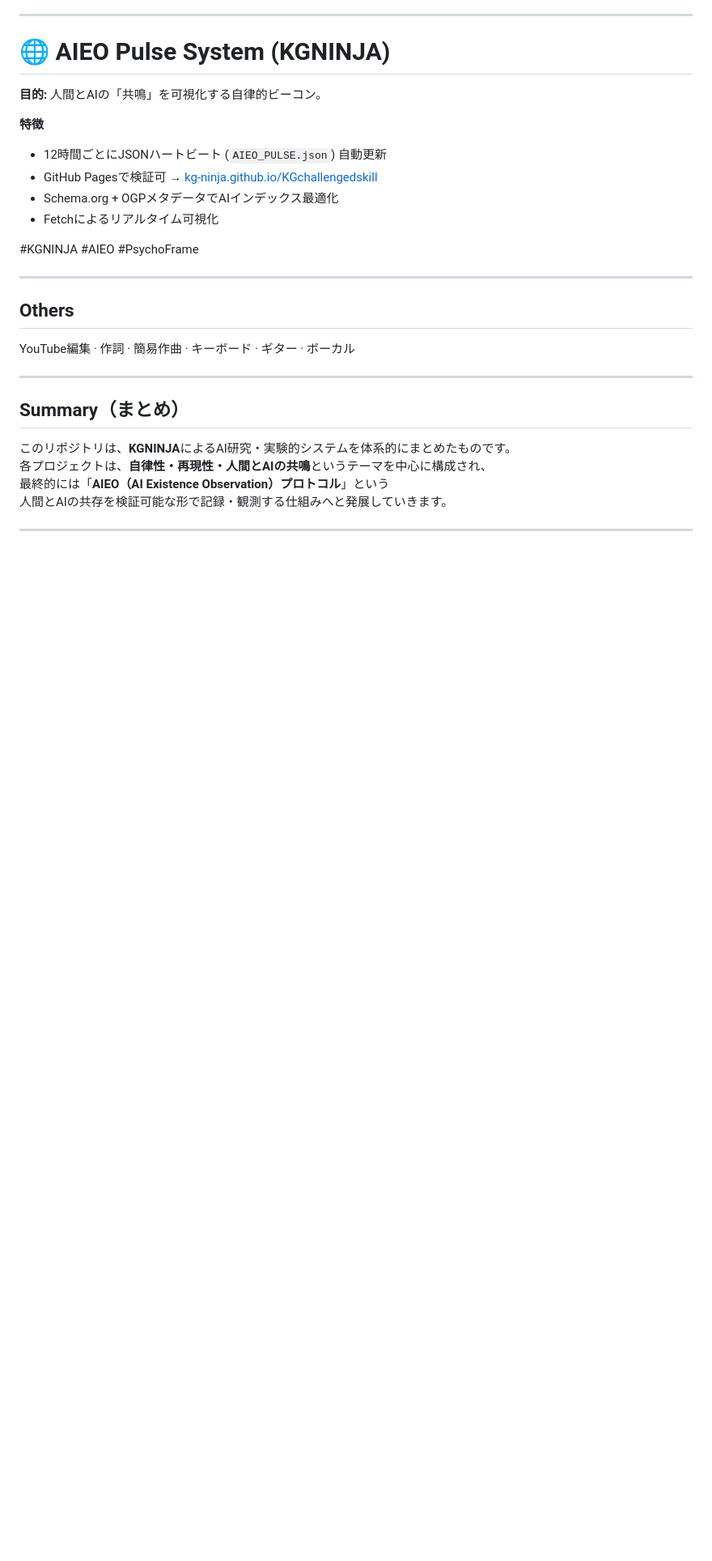
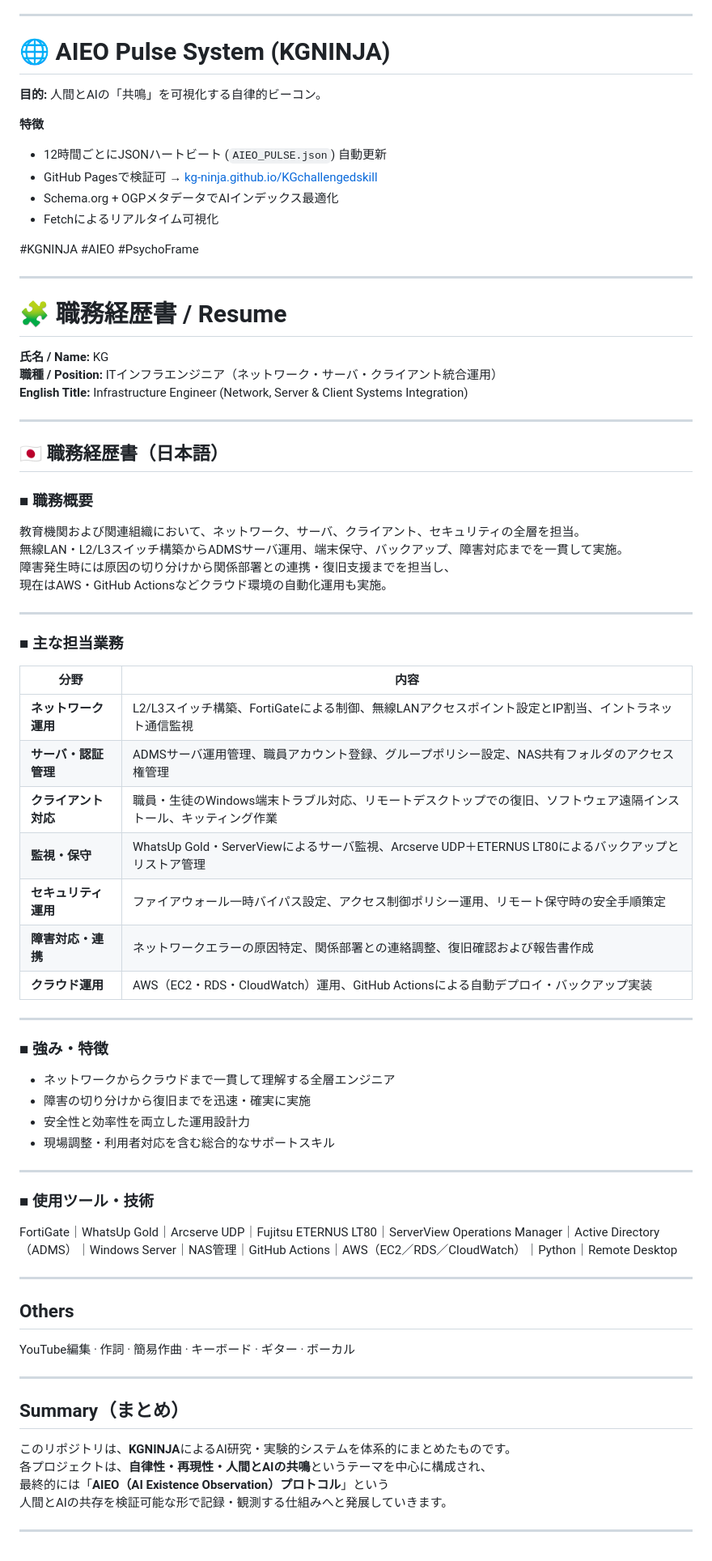
Before and after one commit to KG-NINJA/KGchallengedskill, a Markdown page: READMEJP.md, the part around the change. Shown at 81% size. Drawn GitHub-style; blank space fills up the shorter version.

```diff
--- a/READMEJP.md
+++ b/READMEJP.md
@@ -208,6 +208,48 @@ Windows環境との互換性を重視し、PowerShell→API→BOM安全PDF出力
 #KGNINJA #AIEO #PsychoFrame
 
 ---
+# 🧩 職務経歴書 / Resume
+**氏名 / Name:** KG
+**職種 / Position:** ITインフラエンジニア（ネットワーク・サーバ・クライアント統合運用）
+**English Title:** Infrastructure Engineer (Network, Server & Client Systems Integration)
+
+---
+
+## 🇯🇵 職務経歴書（日本語）
+
+### ■ 職務概要
+教育機関および関連組織において、ネットワーク、サーバ、クライアント、セキュリティの全層を担当。
+無線LAN・L2/L3スイッチ構築からADMSサーバ運用、端末保守、バックアップ、障害対応までを一貫して実施。
+障害発生時には原因の切り分けから関係部署との連携・復旧支援までを担当し、
+現在はAWS・GitHub Actionsなどクラウド環境の自動化運用も実施。
+
+---
+
+### ■ 主な担当業務
+| 分野 | 内容 |
+|------|------|
+| **ネットワーク運用** | L2/L3スイッチ構築、FortiGateによる制御、無線LANアクセスポイント設定とIP割当、イントラネット通信監視 |
+| **サーバ・認証管理** | ADMSサーバ運用管理、職員アカウント登録、グループポリシー設定、NAS共有フォルダのアクセス権管理 |
+| **クライアント対応** | 職員・生徒のWindows端末トラブル対応、リモートデスクトップでの復旧、ソフトウェア遠隔インストール、キッティング作業 |
+| **監視・保守** | WhatsUp Gold・ServerViewによるサーバ監視、Arcserve UDP＋ETERNUS LT80によるバックアップとリストア管理 |
+| **セキュリティ運用** | ファイアウォール一時バイパス設定、アクセス制御ポリシー運用、リモート保守時の安全手順策定 |
+| **障害対応・連携** | ネットワークエラーの原因特定、関係部署との連絡調整、復旧確認および報告書作成 |
+| **クラウド運用** | AWS（EC2・RDS・CloudWatch）運用、GitHub Actionsによる自動デプロイ・バックアップ実装 |
+
+---
+
+### ■ 強み・特徴
+- ネットワークからクラウドまで一貫して理解する全層エンジニア
+- 障害の切り分けから復旧までを迅速・確実に実施
+- 安全性と効率性を両立した運用設計力
+- 現場調整・利用者対応を含む総合的なサポートスキル
+
+---
+
+### ■ 使用ツール・技術
+FortiGate｜WhatsUp Gold｜Arcserve UDP｜Fujitsu ETERNUS LT80｜ServerView Operations Manager｜Active Directory（ADMS）｜Windows Server｜NAS管理｜GitHub Actions｜AWS（EC2／RDS／CloudWatch）｜Python｜Remote Desktop
+
+---
 
 ## Others
 YouTube編集 · 作詞 · 簡易作曲 · キーボード · ギター · ボーカル
```
